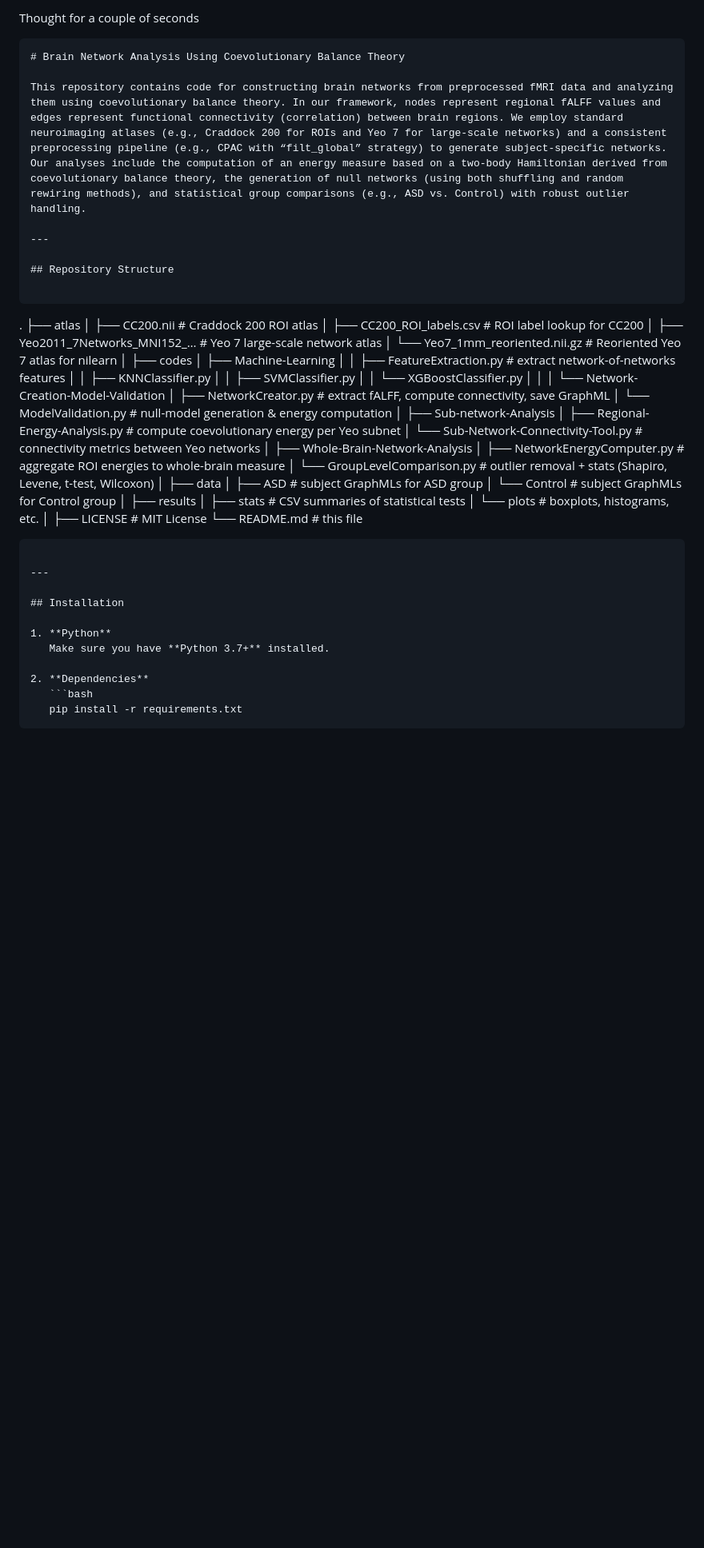
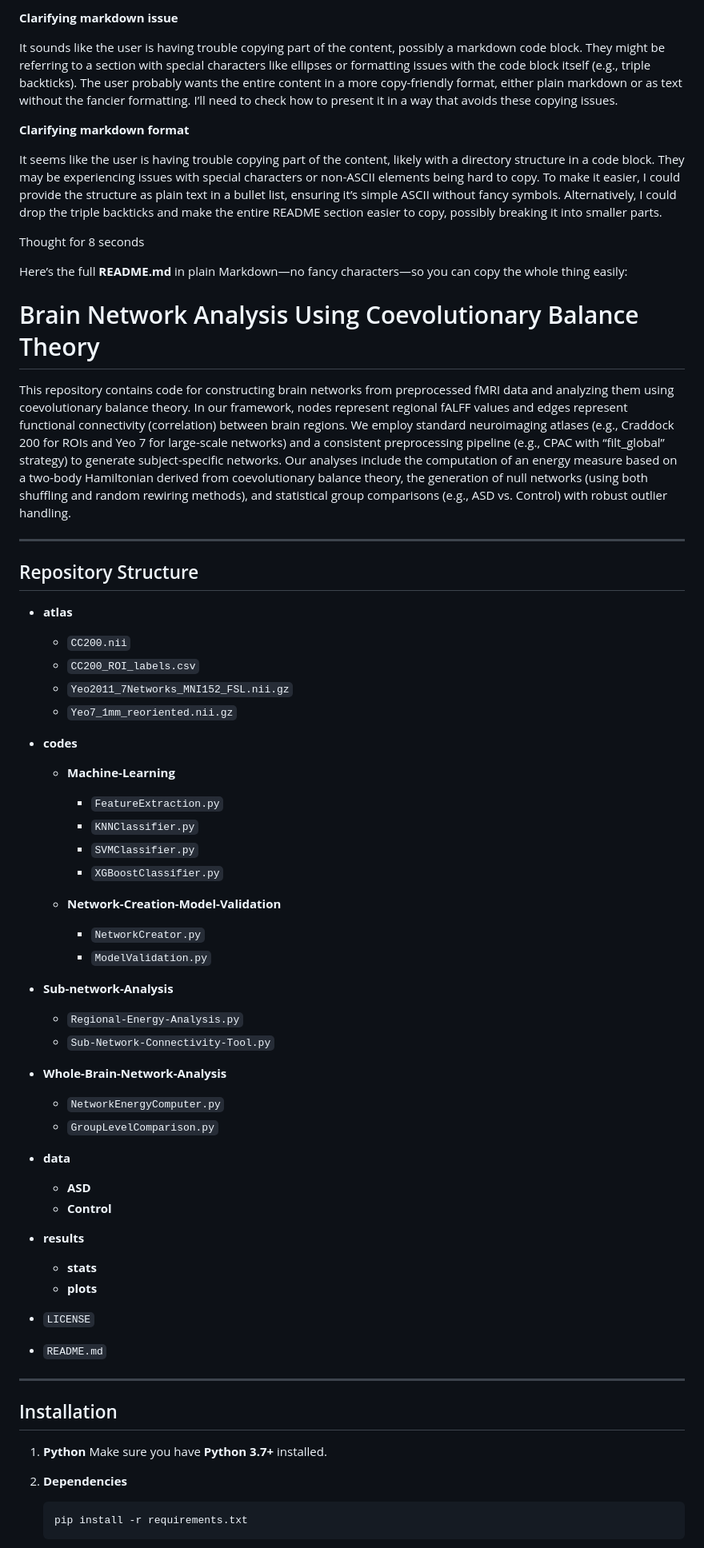
Before and after one commit to saeedrafsharx/Coevolutionary-Balance-Autism-Spectrum, a Markdown page: README.md, the part around the change printed below. Shown: that part at 80% size. Rendered like a GitHub page; blank space fills up the shorter version.

`````diff
--- a/README.md
+++ b/README.md
@@ -1,55 +1,68 @@
-Thought for a couple of seconds
+**Clarifying markdown issue**
+
+It sounds like the user is having trouble copying part of the content, possibly a markdown code block. They might be referring to a section with special characters like ellipses or formatting issues with the code block itself (e.g., triple backticks). The user probably wants the entire content in a more copy-friendly format, either plain markdown or as text without the fancier formatting. I’ll need to check how to present it in a way that avoids these copying issues.
+
+**Clarifying markdown format**
+
+It seems like the user is having trouble copying part of the content, likely with a directory structure in a code block. They may be experiencing issues with special characters or non-ASCII elements being hard to copy. To make it easier, I could provide the structure as plain text in a bullet list, ensuring it’s simple ASCII without fancy symbols. Alternatively, I could drop the triple backticks and make the entire README section easier to copy, possibly breaking it into smaller parts.
 
 
-```markdown
+Thought for 8 seconds
+
+
+Here’s the full **README.md** in plain Markdown—no fancy characters—so you can copy the whole thing easily:
+
 # Brain Network Analysis Using Coevolutionary Balance Theory
 
-This repository contains code for constructing brain networks from preprocessed fMRI data and analyzing them using coevolutionary balance theory. In our framework, nodes represent regional fALFF values and edges represent functional connectivity (correlation) between brain regions. We employ standard neuroimaging atlases (e.g., Craddock 200 for ROIs and Yeo 7 for large-scale networks) and a consistent preprocessing pipeline (e.g., CPAC with “filt_global” strategy) to generate subject-specific networks. Our analyses include the computation of an energy measure based on a two-body Hamiltonian derived from coevolutionary balance theory, the generation of null networks (using both shuffling and random rewiring methods), and statistical group comparisons (e.g., ASD vs. Control) with robust outlier handling.
+This repository contains code for constructing brain networks from preprocessed fMRI data and analyzing them using coevolutionary balance theory. In our framework, nodes represent regional fALFF values and edges represent functional connectivity (correlation) between brain regions. We employ standard neuroimaging atlases (e.g., Craddock 200 for ROIs and Yeo 7 for large-scale networks) and a consistent preprocessing pipeline (e.g., CPAC with “filt\_global” strategy) to generate subject-specific networks. Our analyses include the computation of an energy measure based on a two-body Hamiltonian derived from coevolutionary balance theory, the generation of null networks (using both shuffling and random rewiring methods), and statistical group comparisons (e.g., ASD vs. Control) with robust outlier handling.
 
 ---
 
 ## Repository Structure
 
-```
+* **atlas**
 
-.
-├── atlas
-│   ├── CC200.nii                       # Craddock 200 ROI atlas
-│   ├── CC200\_ROI\_labels.csv           # ROI label lookup for CC200
-│   ├── Yeo2011\_7Networks\_MNI152\_…     # Yeo 7 large-scale network atlas
-│   └── Yeo7\_1mm\_reoriented.nii.gz      # Reoriented Yeo 7 atlas for nilearn
-│
-├── codes
-│   ├── Machine-Learning
-│   │   ├── FeatureExtraction.py        # extract network-of-networks features
-│   │   ├── KNNClassifier.py
-│   │   ├── SVMClassifier.py
-│   │   └── XGBoostClassifier.py
-│   │
-│   └── Network-Creation-Model-Validation
-│       ├── NetworkCreator.py           # extract fALFF, compute connectivity, save GraphML
-│       └── ModelValidation.py          # null-model generation & energy computation
-│
-├── Sub-network-Analysis
-│   ├── Regional-Energy-Analysis.py     # compute coevolutionary energy per Yeo subnet
-│   └── Sub-Network-Connectivity-Tool.py # connectivity metrics between Yeo networks
-│
-├── Whole-Brain-Network-Analysis
-│   ├── NetworkEnergyComputer.py        # aggregate ROI energies to whole-brain measure
-│   └── GroupLevelComparison.py         # outlier removal + stats (Shapiro, Levene, t-test, Wilcoxon)
-│
-├── data
-│   ├── ASD                             # subject GraphMLs for ASD group
-│   └── Control                         # subject GraphMLs for Control group
-│
-├── results
-│   ├── stats                           # CSV summaries of statistical tests
-│   └── plots                           # boxplots, histograms, etc.
-│
-├── LICENSE                             # MIT License
-└── README.md                           # this file
+  * `CC200.nii`
+  * `CC200_ROI_labels.csv`
+  * `Yeo2011_7Networks_MNI152_FSL.nii.gz`
+  * `Yeo7_1mm_reoriented.nii.gz`
 
-````
+* **codes**
+
+  * **Machine-Learning**
+
+    * `FeatureExtraction.py`
+    * `KNNClassifier.py`
+    * `SVMClassifier.py`
+    * `XGBoostClassifier.py`
+  * **Network-Creation-Model-Validation**
+
+    * `NetworkCreator.py`
+    * `ModelValidation.py`
+
+* **Sub-network-Analysis**
+
+  * `Regional-Energy-Analysis.py`
+  * `Sub-Network-Connectivity-Tool.py`
+
+* **Whole-Brain-Network-Analysis**
+
+  * `NetworkEnergyComputer.py`
+  * `GroupLevelComparison.py`
+
+* **data**
+
+  * **ASD**
+  * **Control**
+
+* **results**
+
+  * **stats**
+  * **plots**
+
+* `LICENSE`
+
+* `README.md`
 
 ---
 
@@ -59,7 +72,8 @@ This repository contains code for constructing brain networks from preprocessed
    Make sure you have **Python 3.7+** installed.
 
 2. **Dependencies**
+
    ```bash
    pip install -r requirements.txt
-````
+   ```
 
`````
Also changed, not shown: other parts of README.md (+12 -14 lines).
